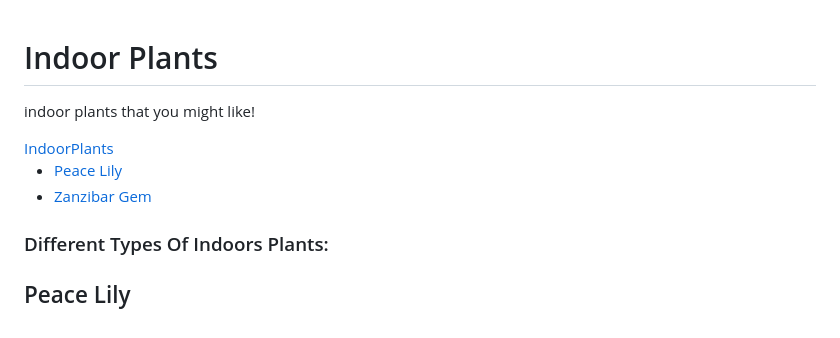
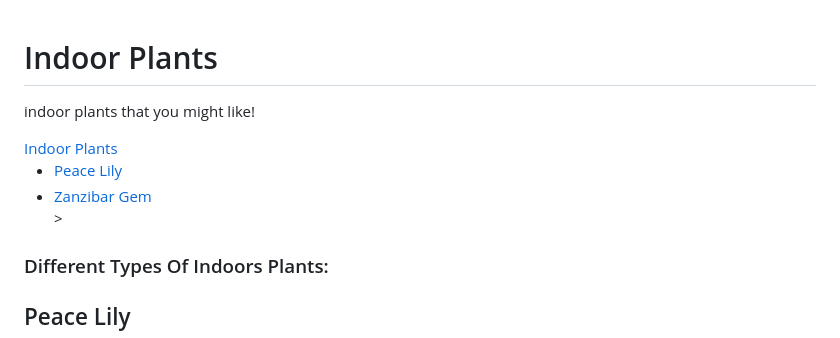
Before and after one commit to justin-hi30/web-page.htm, a Markdown page: README.md, the part around one of its changes. Drawn GitHub-style.

```diff
--- a/README.md
+++ b/README.md
@@ -10,7 +9,7 @@
   <script src="https://ajax.googleapis.com/ajax/libs/jquery/3.7.1/jquery.min.js"></script>
   <script src="https://maxcdn.bootstrapcdn.com/bootstrap/3.4.1/js/bootstrap.min.js"></script>
 
-  <style>
+ <style>
   .fakeimg {
     height: 200px;
     background: #aaa;
@@ -104,7 +103,7 @@ img {
 <body>
 
 
-<div class="jumbotron text-center" style="margin bottom:1">
+<div class="jumbotron text-center" style="margin-bottom:1">
   <h1>Indoor Plants</h1>
   <p>indoor plants that you might like!</p>
 </div>
@@ -112,18 +111,18 @@ img {
 <nav class="navbar navbar-inverse">
   <div class="container-fluid">
     <div class="navbar-header">
-<button type="button" class="navbar-toggle" data toggle="collapse" data-target="#myNavbar">
+      <button type="button" class="navbar-toggle" data-toggle="collapse" data-target="#myNavbar">
         <span class="icon-bar"></span>
         <span class="icon-bar"></span>
         <span class="icon-bar"></span>
       </button>
-<a class="navbar-brand" /a>
-<a href="#C1">IndoorPlants</a>
-   </div>
+      <a class="navbar-brand"  <a href="#C1">Indoor Plants</a>
+    </div>
     <div class="collapse navbar-collapse" id="myNavbar">
       <ul class="nav navbar-nav">
-<li class="active"> <a href="#C2">Peace Lily</a></li>
- <li class="active"> <a href="#C10">Zanzibar Gem</a></li>
+        <li class="active"> <a href="#C2">Peace Lily</a></li>
+        <li class="active"> <a href="#C10">Zanzibar Gem</a></li>
+							>
       </ul>
     </div>
   </div>
```
Also changed, not shown: other parts of README.md (+1 -2 lines).
